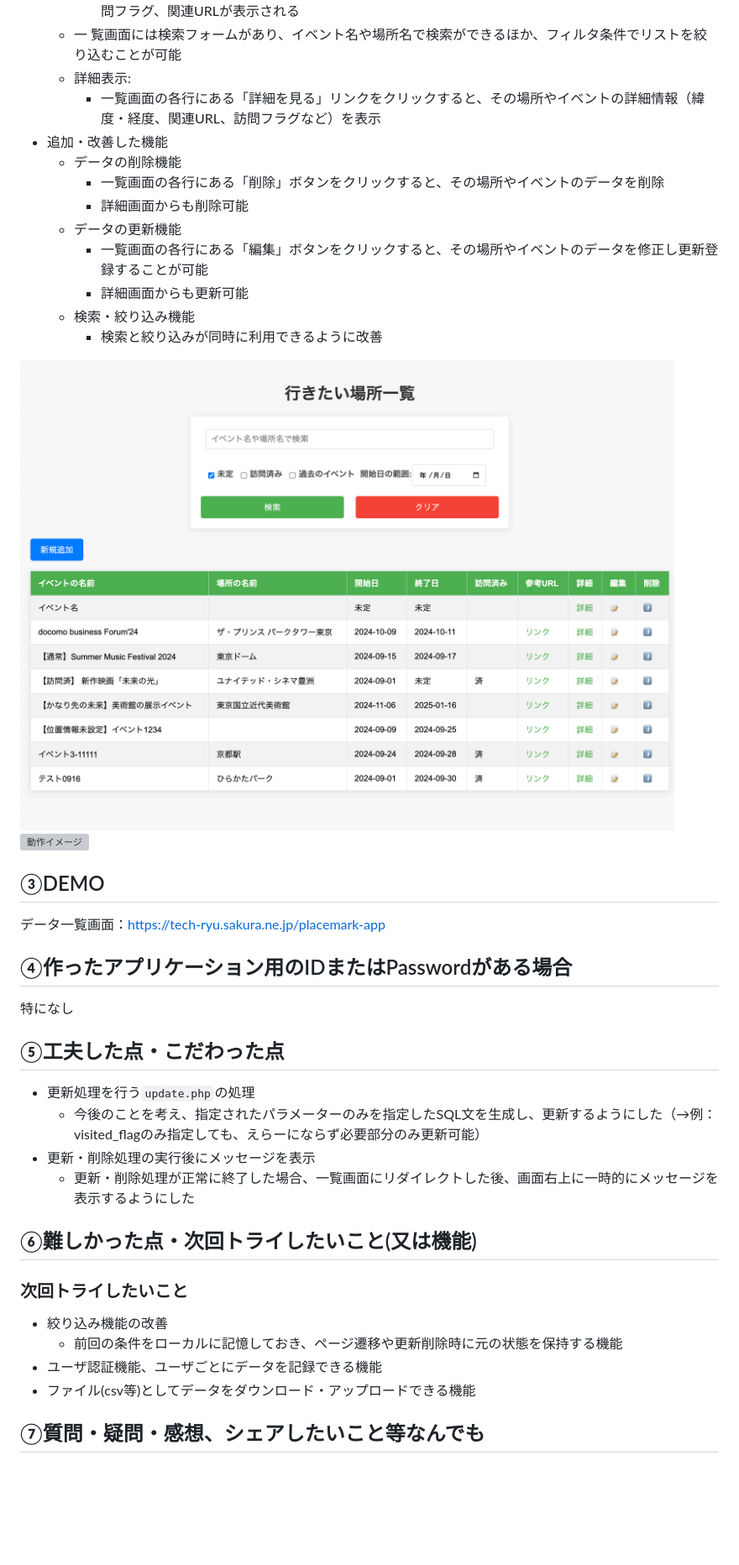
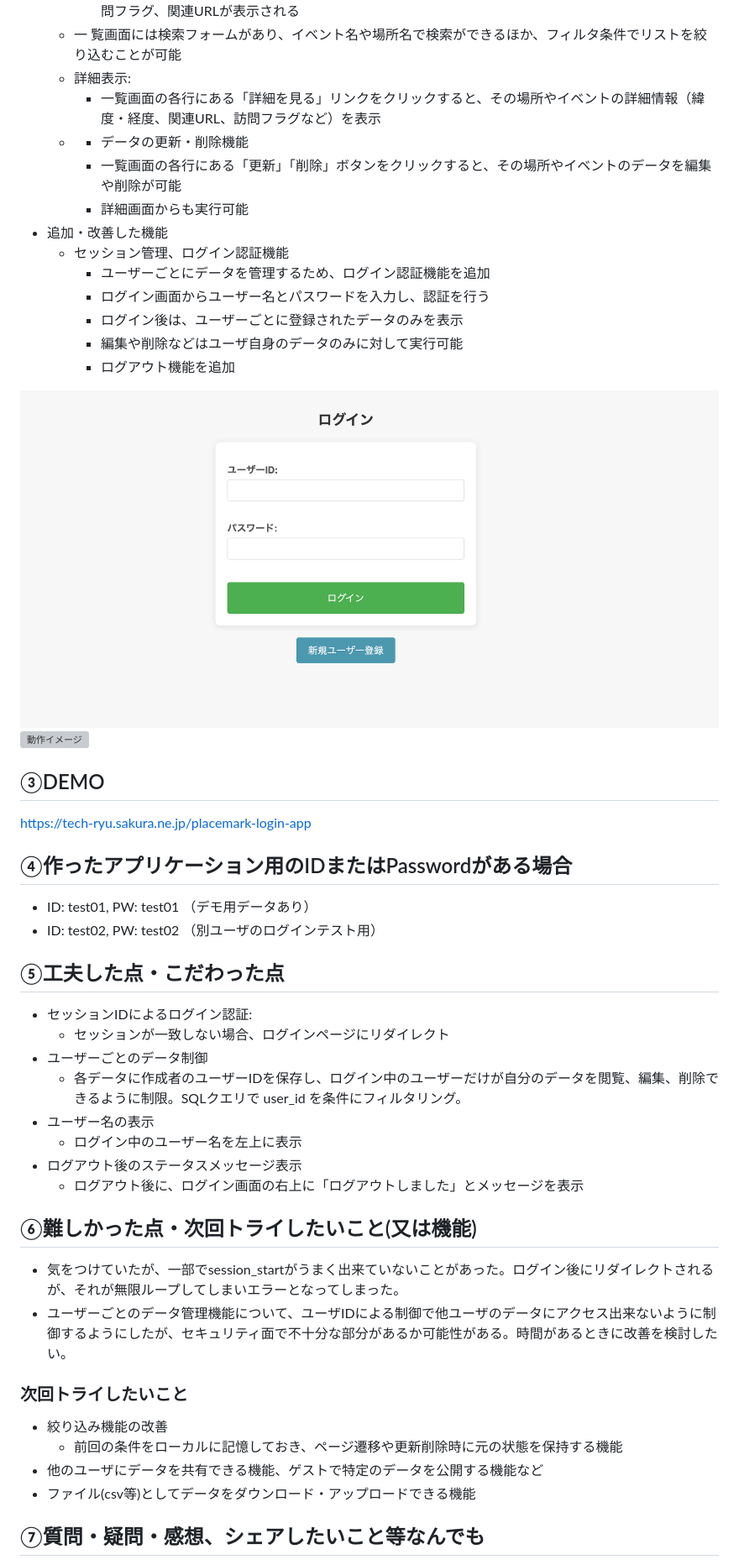
Before and after one commit to rinoue-com/php-app, a Markdown page: placemark-login-app/README.md, the part around the change printed below. Shown: that part at 84% size. Drawn GitHub-style; pictures changed too: placemark-login-app/demo.png; blank space fills up the shorter version; grey boxes are pictures that could not be loaded.

```diff
--- a/placemark-login-app/README.md
+++ b/placemark-login-app/README.md
@@ -15,15 +15,16 @@
   - 一  覧画面には検索フォームがあり、イベント名や場所名で検索ができるほか、フィルタ条件でリストを絞り込むことが可能
   - 詳細表示:
     - 一覧画面の各行にある「詳細を見る」リンクをクリックすると、その場所やイベントの詳細情報（緯度・経度、関連URL、訪問フラグなど）を表示
+  - - データの更新・削除機能
+    - 一覧画面の各行にある「更新」「削除」ボタンをクリックすると、その場所やイベントのデータを編集や削除が可能
+    - 詳細画面からも実行可能
 - 追加・改善した機能
-  - データの削除機能
-    - 一覧画面の各行にある「削除」ボタンをクリックすると、その場所やイベントのデータを削除
-    - 詳細画面からも削除可能
-  - データの更新機能
-    - 一覧画面の各行にある「編集」ボタンをクリックすると、その場所やイベントのデータを修正し更新登録することが可能
-    - 詳細画面からも更新可能
-  - 検索・絞り込み機能
-    - 検索と絞り込みが同時に利用できるように改善
+  - セッション管理、ログイン認証機能
+    - ユーザーごとにデータを管理するため、ログイン認証機能を追加
+    - ログイン画面からユーザー名とパスワードを入力し、認証を行う
+    - ログイン後は、ユーザーごとに登録されたデータのみを表示
+    - 編集や削除などはユーザ自身のデータのみに対して実行可能
+    - ログアウト機能を追加
 
 ![動作イメージ](./demo.png)
 ![動作イメージ](./demo2.png)
@@ -31,21 +32,28 @@
 
 ## ③DEMO
 
-データ一覧画面：https://tech-ryu.sakura.ne.jp/placemark-app
+https://tech-ryu.sakura.ne.jp/placemark-login-app
 
 ## ④作ったアプリケーション用のIDまたはPasswordがある場合
 
-特になし
+- ID: test01, PW: test01  （デモ用データあり）
+- ID: test02, PW: test02  （別ユーザのログインテスト用）
 
 ## ⑤工夫した点・こだわった点
 
-- 更新処理を行う`update.php`の処理
-  - 今後のことを考え、指定されたパラメーターのみを指定したSQL文を生成し、更新するようにした（→例：visited_flagのみ指定しても、えらーにならず必要部分のみ更新可能）
-- 更新・削除処理の実行後にメッセージを表示
-  - 更新・削除処理が正常に終了した場合、一覧画面にリダイレクトした後、画面右上に一時的にメッセージを表示するようにした
+- セッションIDによるログイン認証:
+  - セッションが一致しない場合、ログインページにリダイレクト
+- ユーザーごとのデータ制御
+  - 各データに作成者のユーザーIDを保存し、ログイン中のユーザーだけが自分のデータを閲覧、編集、削除できるように制限。SQLクエリで user_id を条件にフィルタリング。
+- ユーザー名の表示
+  - ログイン中のユーザー名を左上に表示
+- ログアウト後のステータスメッセージ表示
+  - ログアウト後に、ログイン画面の右上に「ログアウトしました」とメッセージを表示
 
 ## ⑥難しかった点・次回トライしたいこと(又は機能)
 
+- 気をつけていたが、一部でsession_startがうまく出来ていないことがあった。ログイン後にリダイレクトされるが、それが無限ループしてしまいエラーとなってしまった。
+- ユーザーごとのデータ管理機能について、ユーザIDによる制御で他ユーザのデータにアクセス出来ないように制御するようにしたが、セキュリティ面で不十分な部分があるか可能性がある。時間があるときに改善を検討したい。
 <!-- ### 難しかった点
 
 -  -->
@@ -54,7 +62,7 @@
 
 - 絞り込み機能の改善
   - 前回の条件をローカルに記憶しておき、ページ遷移や更新削除時に元の状態を保持する機能
-- ユーザ認証機能、ユーザごとにデータを記録できる機能
+- 他のユーザにデータを共有できる機能、ゲストで特定のデータを公開する機能など
 - ファイル(csv等)としてデータをダウンロード・アップロードできる機能
 
 ## ⑦質問・疑問・感想、シェアしたいこと等なんでも
```
Also changed, not shown: other parts of placemark-login-app/README.md (+3 -4 lines), 1 other file.
